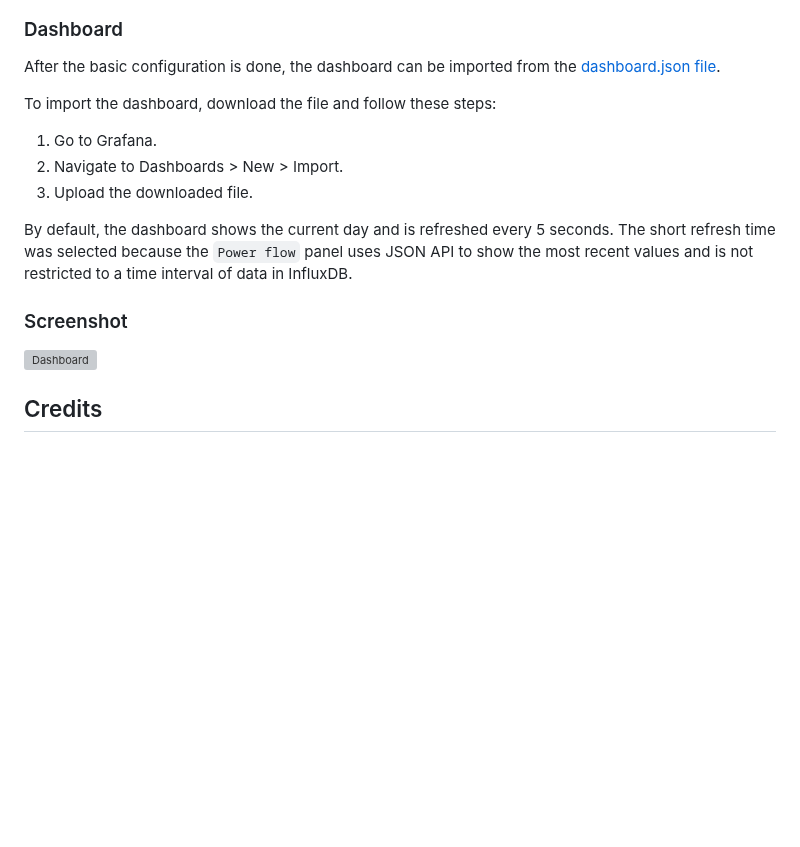
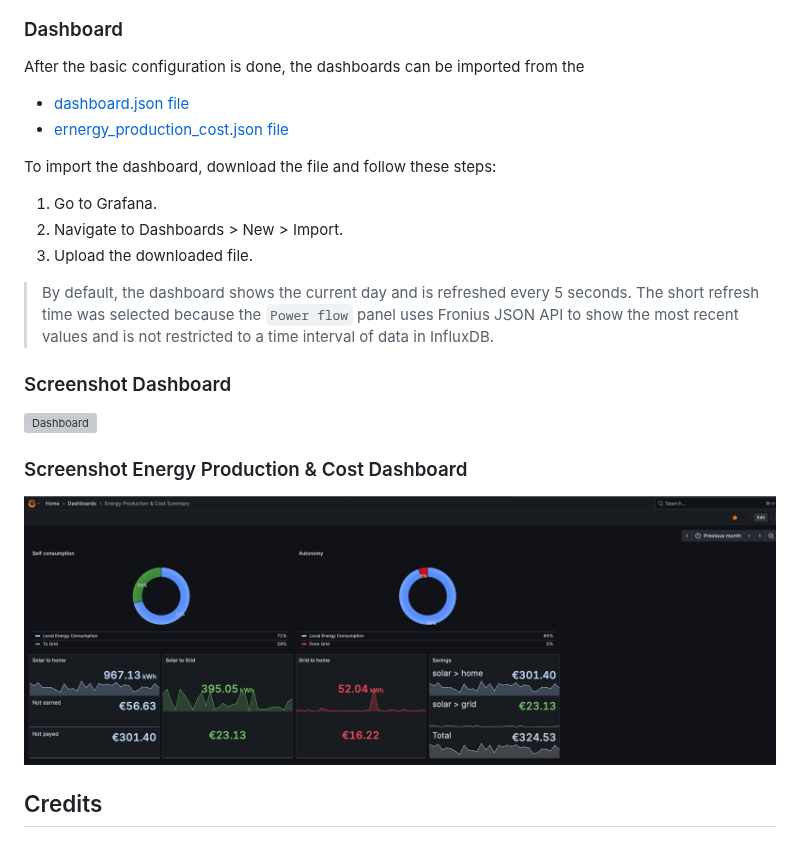
Before and after one commit to chpro/fronius-grafana-dashboard, a Markdown page: README.md, the part around the change. GitHub-like rendering; pictures changed too: grafana/screenshots/energy_cost_dashboard.png (added); blank space fills up the shorter version; grey boxes are pictures that could not be loaded.

Commit message:
Added additional dashboard to show Energy Production and Cost summary

```diff
--- a/README.md
+++ b/README.md
@@ -101,7 +101,10 @@ The following data sources need to be configured:
 
 ### Dashboard
 
-After the basic configuration is done, the dashboard can be imported from the [dashboard.json file](grafana/dashboard.json).
+After the basic configuration is done, the dashboards can be imported from the
+
+- [dashboard.json file](grafana/dashboard.json)
+- [ernergy_production_cost.json file](grafana/energy_production_cost.json)
 
 To import the dashboard, download the file and follow these steps:
 
@@ -109,11 +112,16 @@ To import the dashboard, download the file and follow these steps:
 2. Navigate to Dashboards > New > Import.
 3. Upload the downloaded file.
 
-By default, the dashboard shows the current day and is refreshed every 5 seconds. The short refresh time was selected because the `Power flow` panel uses JSON API to show the most recent values and is not restricted to a time interval of data in InfluxDB.
+> By default, the dashboard shows the current day and is refreshed every 5 seconds. The short refresh time was selected because the `Power flow` panel uses Fronius JSON API to show the most recent values and is not restricted to a time interval of data in InfluxDB.
 
-### Screenshot
+### Screenshot Dashboard
 
 ![Dashboard](grafana/screenshots/dashboard.png)
+
+### Screenshot Energy Production & Cost Dashboard
+
+![Energy Production & Cost Dashboard](grafana/screenshots/energy_cost_dashboard.png)
+
 
 ## Credits
 
```
Also changed, not shown: 1 other file.
